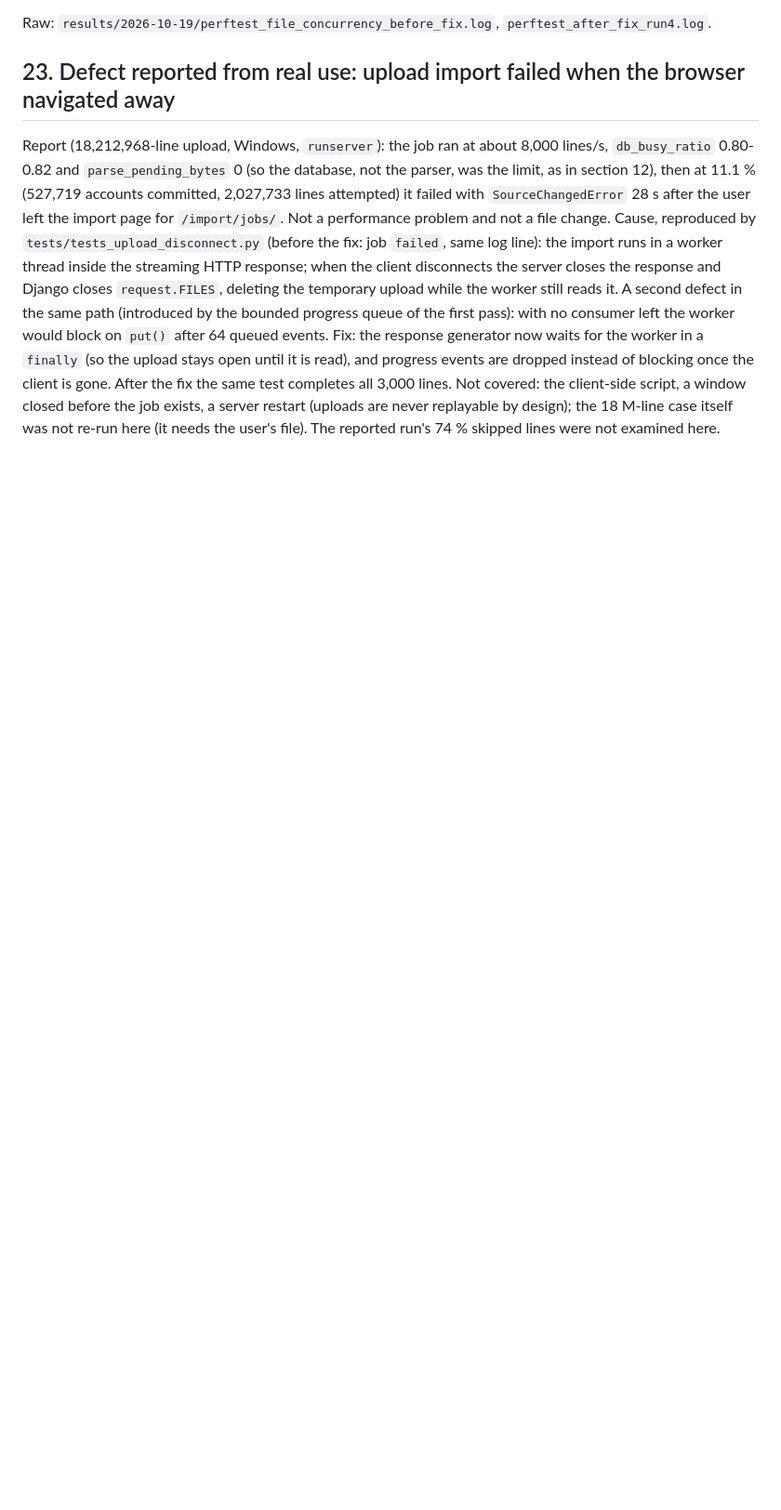
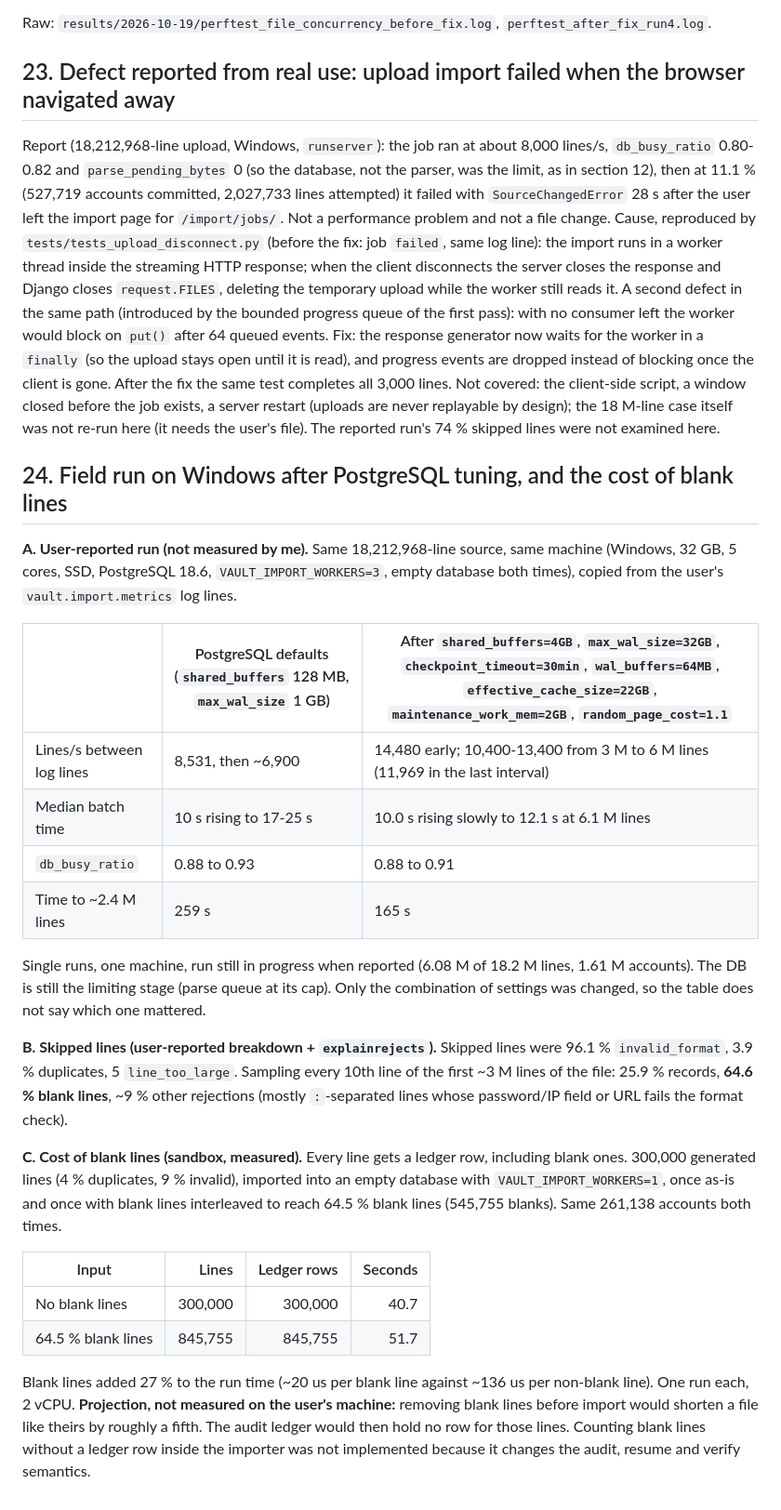
Before and after one commit to RussellTCrivello/credvault, a Markdown page: docs/scalability/BENCHMARK_RESULTS.md, the part around the change. Shown at 93% size. Rendered like a GitHub page; blank space fills up the shorter version.

Commit message:
Record field run after PostgreSQL tuning and the measured cost of blank lines
Co-authored-by: arena-agent <297053741+arena-agent@users.noreply.github.com>

```diff
--- a/docs/scalability/BENCHMARK_RESULTS.md
+++ b/docs/scalability/BENCHMARK_RESULTS.md
@@ -602,3 +602,42 @@ is gone. After the fix the same test completes all 3,000 lines. Not covered: the
 client-side script, a window closed before the job exists, a server restart (uploads
 are never replayable by design); the 18 M-line case itself was not re-run here (it
 needs the user's file). The reported run's 74 % skipped lines were not examined here.
+
+## 24. Field run on Windows after PostgreSQL tuning, and the cost of blank lines
+
+**A. User-reported run (not measured by me).** Same 18,212,968-line source, same
+machine (Windows, 32 GB, 5 cores, SSD, PostgreSQL 18.6, `VAULT_IMPORT_WORKERS=3`,
+empty database both times), copied from the user's `vault.import.metrics` log lines.
+
+| | PostgreSQL defaults (`shared_buffers` 128 MB, `max_wal_size` 1 GB) | After `shared_buffers=4GB`, `max_wal_size=32GB`, `checkpoint_timeout=30min`, `wal_buffers=64MB`, `effective_cache_size=22GB`, `maintenance_work_mem=2GB`, `random_page_cost=1.1` |
+| --- | --- | --- |
+| Lines/s between log lines | 8,531, then ~6,900 | 14,480 early; 10,400-13,400 from 3 M to 6 M lines (11,969 in the last interval) |
+| Median batch time | 10 s rising to 17-25 s | 10.0 s rising slowly to 12.1 s at 6.1 M lines |
+| `db_busy_ratio` | 0.88 to 0.93 | 0.88 to 0.91 |
+| Time to ~2.4 M lines | 259 s | 165 s |
+
+Single runs, one machine, run still in progress when reported (6.08 M of 18.2 M lines,
+1.61 M accounts). The DB is still the limiting stage (parse queue at its cap). Only the
+combination of settings was changed, so the table does not say which one mattered.
+
+**B. Skipped lines (user-reported breakdown + `explainrejects`).** Skipped lines were
+96.1 % `invalid_format`, 3.9 % duplicates, 5 `line_too_large`. Sampling every 10th line
+of the first ~3 M lines of the file: 25.9 % records, **64.6 % blank lines**, ~9 % other
+rejections (mostly `:`-separated lines whose password/IP field or URL fails the format check).
+
+**C. Cost of blank lines (sandbox, measured).** Every line gets a ledger row, including
+blank ones. 300,000 generated lines (4 % duplicates, 9 % invalid), imported into an empty
+database with `VAULT_IMPORT_WORKERS=1`, once as-is and once with blank lines interleaved
+to reach 64.5 % blank lines (545,755 blanks). Same 261,138 accounts both times.
+
+| Input | Lines | Ledger rows | Seconds |
+| --- | ---: | ---: | ---: |
+| No blank lines | 300,000 | 300,000 | 40.7 |
+| 64.5 % blank lines | 845,755 | 845,755 | 51.7 |
+
+Blank lines added 27 % to the run time (~20 us per blank line against ~136 us per
+non-blank line). One run each, 2 vCPU. **Projection, not measured on the user's
+machine:** removing blank lines before import would shorten a file like theirs by
+roughly a fifth. The audit ledger would then hold no row for those lines. Counting
+blank lines without a ledger row inside the importer was not implemented because it
+changes the audit, resume and verify semantics.
```
